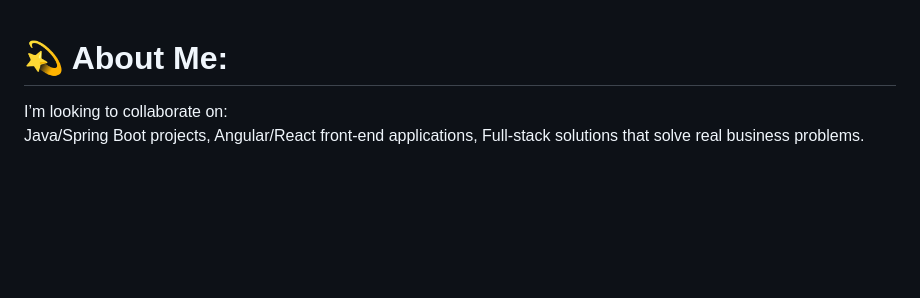
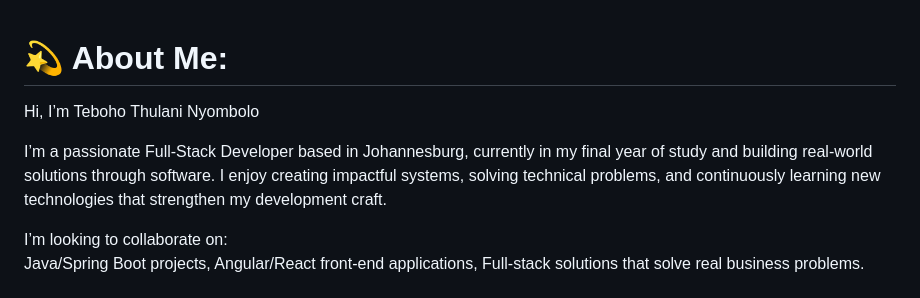
Before and after one commit to Teboho-Nyombolo/Teboho-Nyombolo, a Markdown page: README.md, the part around the change. Drawn GitHub-style; blank space fills up the shorter version.

Commit message:
Enhance README with personal details and skills
Added personal introduction and interests to README.

```diff
--- a/README.md
+++ b/README.md
@@ -1,4 +1,8 @@
 # 💫 About Me:
+Hi, I’m Teboho Thulani Nyombolo
+
+I’m a passionate Full-Stack Developer based in Johannesburg, currently in my final year of study and building real-world solutions through software. I enjoy creating impactful systems, solving technical problems, and continuously learning new technologies that strengthen my development craft.
+
 I’m looking to collaborate on:<br>Java/Spring Boot projects, Angular/React front-end applications, Full-stack solutions that solve real business problems.<br><br>I’m looking for help with:<br>Advanced Spring Boot architecture and cloud-native deployment best practices.<br><br>I’m currently learning:<br>Spring Security, Microservices, Docker, and AWS to strengthen my full-stack capabilities.<br><br>Ask me about:<br>Java development, REST APIs, system design basics, and WordPress development.<br><br>Fun fact:<br>I enjoy solving logic challenges, exploring new technologies, and discovering unique fashion styles.<br><br>
 
 
```
